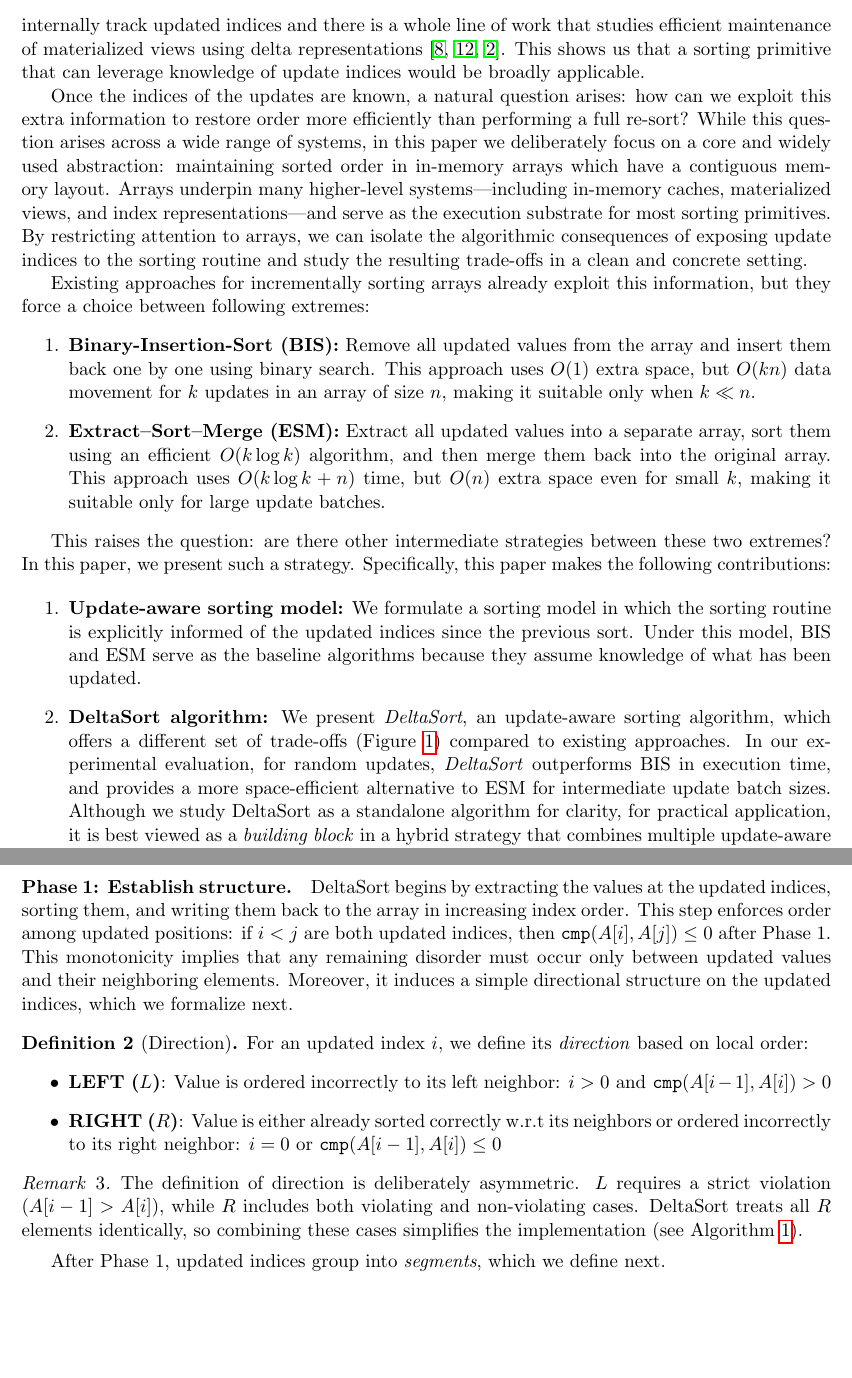
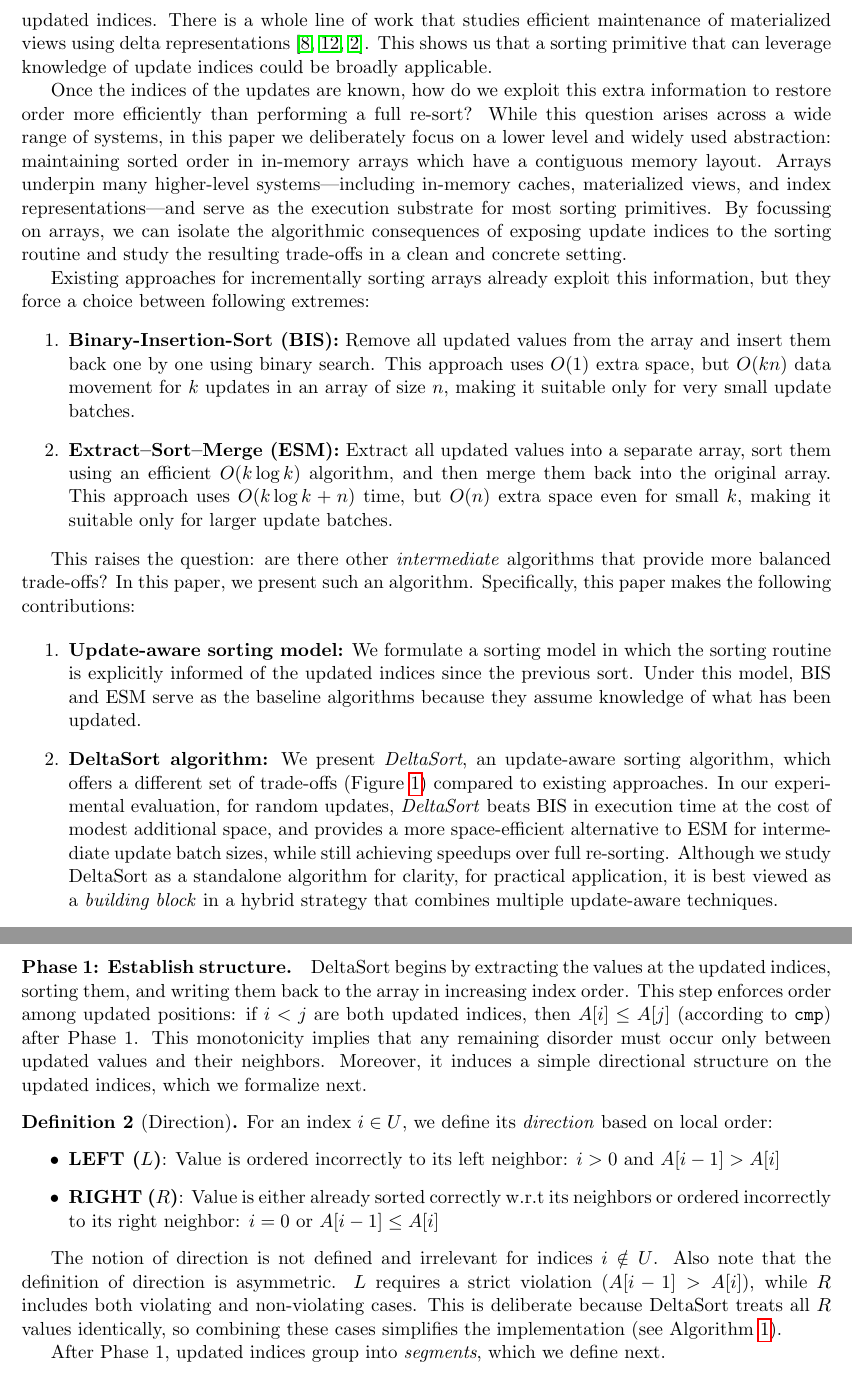
Before and after one commit to shudv/deltasort, a LaTeX paper (paper/main.tex, which reads paper/sections/algorithm.tex, paper/sections/introduction.tex): two parts of pages 2 and 4 of 18, joined at a grey line, cut so that both start at the same text, the shorter picture padded with empty space. Compiled offline with pdfLaTeX.

Commit message:
more polish

```diff
--- a/paper/sections/algorithm.tex
+++ b/paper/sections/algorithm.tex
@@ -7,20 +7,18 @@
 
 DeltaSort operates in two phases. The first phase establishes a structure among updated values, and the second phase exploits this structure to efficiently sort the array.
 
-\paragraph{Phase 1: Establish structure.} DeltaSort begins by extracting the values at the updated indices, sorting them, and writing them back to the array in increasing index order. This step enforces order among updated positions: if $i < j$ are both updated indices, then $\texttt{cmp}(A[i], A[j]) \le 0$ after Phase~1. This monotonicity implies that any remaining disorder must occur only between updated values and their neighboring elements. Moreover, it induces a simple directional structure on the updated indices, which we formalize next.
+\paragraph{Phase 1: Establish structure.} DeltaSort begins by extracting the values at the updated indices, sorting them, and writing them back to the array in increasing index order. This step enforces order among updated positions: if $i < j$ are both updated indices, then $A[i] \le A[j]$ (according to \texttt{cmp}) after Phase~1. This monotonicity implies that any remaining disorder must occur only between updated values and their neighbors. Moreover, it induces a simple directional structure on the updated indices, which we formalize next.
 
 \begin{definition}[Direction]
 \label{def:direction}
-For an updated index $i$, we define its \emph{direction} based on local order:
+For an index $i \in U$, we define its \emph{direction} based on local order:
 \begin{itemize}
-  \item \textbf{LEFT ($L$)}: Value is ordered incorrectly to its left neighbor: $i > 0 \text{ and } \texttt{cmp}(A[i-1], A[i]) > 0$
-  \item \textbf{RIGHT ($R$)}: Value is either already sorted correctly w.r.t its neighbors or ordered incorrectly to its right neighbor: $i = 0 \text{ or } \texttt{cmp}(A[i-1], A[i]) \le 0$
+  \item \textbf{LEFT ($L$)}: Value is ordered incorrectly to its left neighbor: $i > 0 \text{ and } A[i-1] > A[i]$
+  \item \textbf{RIGHT ($R$)}: Value is either already sorted correctly w.r.t its neighbors or ordered incorrectly to its right neighbor: $i = 0 \text{ or } A[i-1] \le A[i]$
 \end{itemize}
 \end{definition}
 
-\begin{remark}
-The definition of direction is deliberately asymmetric. $L$ requires a strict violation ($A[i-1] > A[i]$), while $R$ includes both violating and non-violating cases. DeltaSort treats all $R$ elements identically, so combining these cases simplifies the implementation (see \algoref{alg:deltasort}).
-\end{remark}
+The notion of direction is not defined and irrelevant for indices $i \notin U$. Also note that the definition of direction is asymmetric. $L$ requires a strict violation ($A[i-1] > A[i]$), while $R$ includes both violating and non-violating cases. This is deliberate because DeltaSort treats all $R$ values identically, so combining these cases simplifies the implementation (see \algoref{alg:deltasort}).
 
 After Phase~1, updated indices group into \emph{segments}, which we define next.
 
--- a/paper/sections/introduction.tex
+++ b/paper/sections/introduction.tex
@@ -5,22 +5,21 @@
 
 Sorting is among the most heavily optimized primitives in modern systems, backed by decades of deep research. Standard library implementations---TimSort~\cite{timsort}, Introsort~\cite{musser1997introspective}, and PDQSort~\cite{peters2021pdqsort} deliver excellent performance for general inputs by exploiting partial order, cache locality, and adaptive strategies. However, these algorithms operate under a \emph{blind} model: they discover structure dynamically rather than being explicitly informed about which values have been updated since the previous sort. While this makes things simpler for the caller, it also misses opportunities for optimization when such information is available. Modern systems often maintain metadata about updated records as part of their execution pipeline, making it possible to expose this information to lower-level sorting primitives. But in the absence of a primitive that can accept this as a first-class input, they either resort to full re-sort or design a custom incremental sorting solution on top of full sorting algorithms when full re-sorting is prohibitively expensive.
 
-As an example, consider a task management application that displays a large list of tasks sorted by priority or due date. Updates typically affect only a small subset of items at a time—for example, when a user completes a set of related tasks. The application can easily track which indices were updated, but in most implementations it still triggers a full resort and does not leverage the knowledge of updated indices to optimize the sorting process. As another example, consider the problem of maintaining secondary indexes in databases and storage engines. Secondary indexes maintain reference to records ordered by a chosen attribute to support range queries and ordered scans. When records are inserted, deleted, or updated, the system must fix the secondary indexes to keep them consistent. Typically databases build custom incremental sorting solutions that internally track updated indices and there is a whole line of work that studies efficient maintenance of materialized views using delta representations~\cite{gupta1995maintenance, nikolic2014incremental, akidau2015dataflow}. This shows us that a sorting primitive that can leverage knowledge of update indices would be broadly applicable.
+As an example, consider a task management application that displays a large list of tasks sorted by priority or due date. Updates typically affect only a small subset of tasks at a time—for example, when a user completes a set of related tasks. The application can easily track which indices were updated, but in most implementations it still triggers a full resort and does not leverage the knowledge of updated indices to optimize the sorting process. As another example, consider the problem of maintaining secondary indexes in databases and storage engines. Secondary indexes maintain reference to records ordered by a chosen attribute to support range queries and ordered scans. When records are inserted, deleted, or updated, the system must keep the secondary indexes consistent. Typically databases build custom incremental maintenance solutions that internally track updated indices. There is a whole line of work that studies efficient maintenance of materialized views using delta representations~\cite{gupta1995maintenance, nikolic2014incremental, akidau2015dataflow}. This shows us that a sorting primitive that can leverage knowledge of update indices could be broadly applicable.
 
-Once the indices of the updates are known, a natural question arises: how can we exploit this extra information to restore order more efficiently than performing a full re-sort? While this question arises across a wide range of systems, in this paper we deliberately focus on a core and widely used abstraction: maintaining sorted order in in-memory arrays which have a contiguous memory layout. Arrays underpin many higher-level systems—including in-memory caches, materialized views, and index representations—and serve as the execution substrate for most sorting primitives. By restricting attention to arrays, we can isolate the algorithmic consequences of exposing update indices to the sorting routine and study the resulting trade-offs in a clean and concrete setting.
+Once the indices of the updates are known, how do we exploit this extra information to restore order more efficiently than performing a full re-sort? While this question arises across a wide range of systems, in this paper we deliberately focus on a lower level and widely used abstraction: maintaining sorted order in in-memory arrays which have a contiguous memory layout. Arrays underpin many higher-level systems—including in-memory caches, materialized views, and index representations—and serve as the execution substrate for most sorting primitives. By focussing on arrays, we can isolate the algorithmic consequences of exposing update indices to the sorting routine and study the resulting trade-offs in a clean and concrete setting.
 
 Existing approaches for incrementally sorting arrays already exploit this information, but they force a choice between following extremes:
 \begin{enumerate}
-  \item \textbf{Binary-Insertion-Sort (BIS):} Remove all updated values from the array and insert them back one by one using binary search. This approach uses $O(1)$ extra space, but $O(k n)$ data movement for $k$ updates in an array of size $n$, making it suitable only when $k \ll n$.
-  \item \textbf{Extract–Sort–Merge (ESM):} Extract all updated values into a separate array, sort them using an efficient $O(k \log k)$ algorithm, and then merge them back into the original array. This approach uses $O(k \log k + n)$ time, but $O(n)$ extra space even for small $k$, making it suitable only for large update batches.
+  \item \textbf{Binary-Insertion-Sort (BIS):} Remove all updated values from the array and insert them back one by one using binary search. This approach uses $O(1)$ extra space, but $O(k n)$ data movement for $k$ updates in an array of size $n$, making it suitable only for very small update batches.
+  \item \textbf{Extract–Sort–Merge (ESM):} Extract all updated values into a separate array, sort them using an efficient $O(k \log k)$ algorithm, and then merge them back into the original array. This approach uses $O(k \log k + n)$ time, but $O(n)$ extra space even for small $k$, making it suitable only for larger update batches.
 \end{enumerate}
 
-This raises the question: are there other intermediate strategies between these two extremes? In this paper, we present such a strategy. Specifically, this paper makes the following contributions:
+This raises the question: are there other \emph{intermediate} algorithms that provide more balanced trade-offs? In this paper, we present such an algorithm. Specifically, this paper makes the following contributions:
 
 \begin{enumerate}
   \item \textbf{Update-aware sorting model:} We formulate a sorting model in which the sorting routine is explicitly informed of the updated indices since the previous sort. Under this model, BIS and ESM serve as the baseline algorithms because they assume knowledge of what has been updated.
 
-  \item \textbf{DeltaSort algorithm:} We present \emph{DeltaSort}, an update-aware sorting algorithm, which offers a different set of trade-offs (\figref{tab:incremental-sorting-algorithms}) compared to existing approaches. In our experimental evaluation, for random updates, \emph{DeltaSort} outperforms BIS in execution time, and provides a more space-efficient alternative to ESM for intermediate update batch sizes. Although we study DeltaSort as a standalone algorithm for clarity, for practical application, it is best viewed as a \emph{building block} in a hybrid strategy that combines multiple update-aware techniques.
-
+  \item \textbf{DeltaSort algorithm:} We present \emph{DeltaSort}, an update-aware sorting algorithm, which offers a different set of trade-offs (\figref{tab:incremental-sorting-algorithms}) compared to existing approaches. In our experimental evaluation, for random updates, \emph{DeltaSort} beats BIS in execution time at the cost of modest additional space, and provides a more space-efficient alternative to ESM for intermediate update batch sizes, while still achieving speedups over full re-sorting. Although we study DeltaSort as a standalone algorithm for clarity, for practical application, it is best viewed as a \emph{building block} in a hybrid strategy that combines multiple update-aware techniques.
   \input{\figdir/incremental-sorting-algorithms}
 \end{enumerate}
```
Also changed, not shown: paper/figures/delta-sort-example.tex (+1 -1 lines), paper/sections/abstract.tex (+1 -1 lines), paper/sections/appendix.tex (+2 -2 lines), paper/sections/related.tex (+2 -8 lines), paper/sections/algorithm.tex (2 more changed lines).
